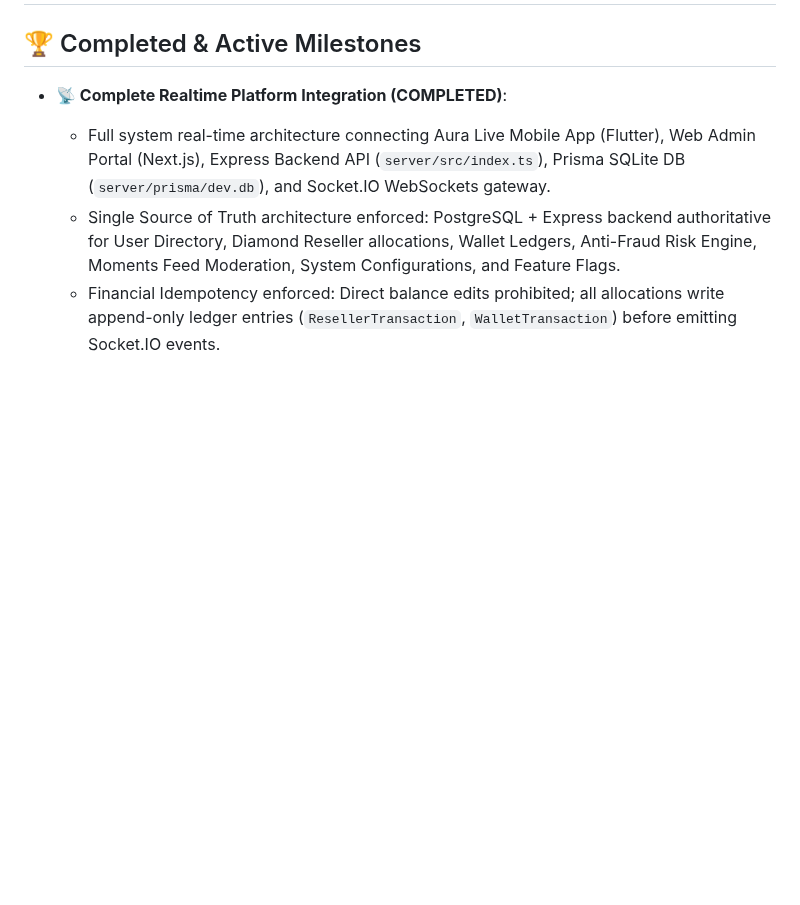
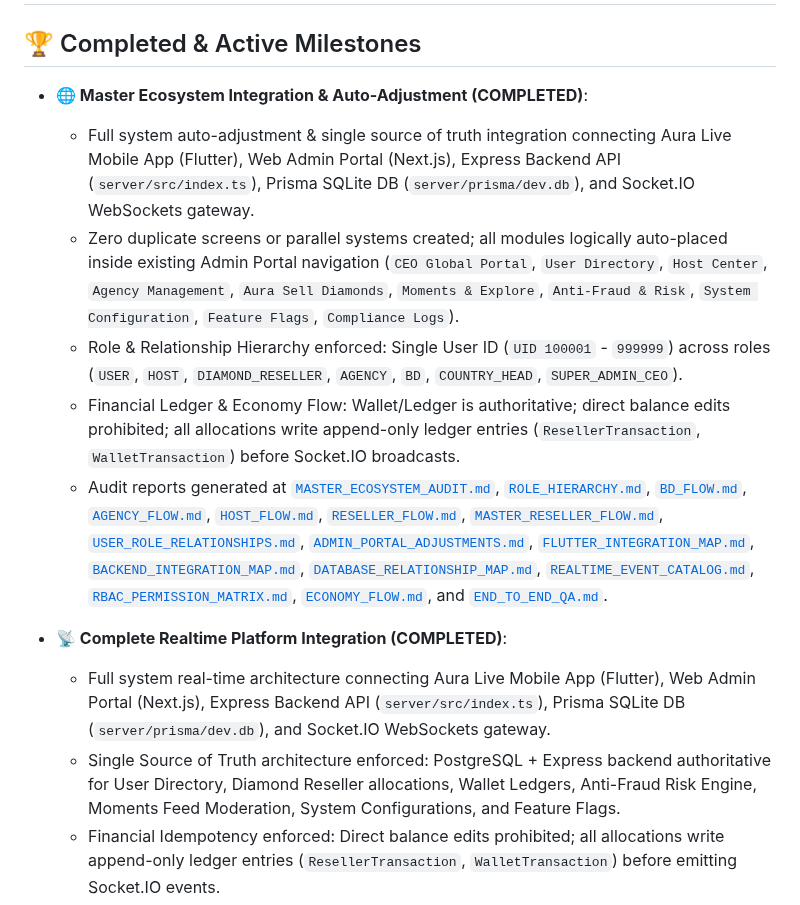
Before and after one commit to AhmedJunaid333/aura-live-voice-chat, a Markdown page: plan.md, the part around the change. Rendered like a GitHub page; blank space fills up the shorter version.

Commit message:
docs: update plan.md with completed Master Ecosystem Integration & Auto-Adjustment milestones

```diff
--- a/plan.md
+++ b/plan.md
@@ -1,6 +1,13 @@
 # Aura Live Voice Chat – Production Implementation Plan
 
 ## 🏆 Completed & Active Milestones
+- **🌐 Master Ecosystem Integration & Auto-Adjustment (COMPLETED)**:
+  - Full system auto-adjustment & single source of truth integration connecting Aura Live Mobile App (Flutter), Web Admin Portal (Next.js), Express Backend API (`server/src/index.ts`), Prisma SQLite DB (`server/prisma/dev.db`), and Socket.IO WebSockets gateway.
+  - Zero duplicate screens or parallel systems created; all modules logically auto-placed inside existing Admin Portal navigation (`CEO Global Portal`, `User Directory`, `Host Center`, `Agency Management`, `Aura Sell Diamonds`, `Moments & Explore`, `Anti-Fraud & Risk`, `System Configuration`, `Feature Flags`, `Compliance Logs`).
+  - Role & Relationship Hierarchy enforced: Single User ID (`UID 100001` - `999999`) across roles (`USER`, `HOST`, `DIAMOND_RESELLER`, `AGENCY`, `BD`, `COUNTRY_HEAD`, `SUPER_ADMIN_CEO`).
+  - Financial Ledger & Economy Flow: Wallet/Ledger is authoritative; direct balance edits prohibited; all allocations write append-only ledger entries (`ResellerTransaction`, `WalletTransaction`) before Socket.IO broadcasts.
+  - Audit reports generated at [`MASTER_ECOSYSTEM_AUDIT.md`](file:///d:/Auralive/MASTER_ECOSYSTEM_AUDIT.md), [`ROLE_HIERARCHY.md`](file:///d:/Auralive/ROLE_HIERARCHY.md), [`BD_FLOW.md`](file:///d:/Auralive/BD_FLOW.md), [`AGENCY_FLOW.md`](file:///d:/Auralive/AGENCY_FLOW.md), [`HOST_FLOW.md`](file:///d:/Auralive/HOST_FLOW.md), [`RESELLER_FLOW.md`](file:///d:/Auralive/RESELLER_FLOW.md), [`MASTER_RESELLER_FLOW.md`](file:///d:/Auralive/MASTER_RESELLER_FLOW.md), [`USER_ROLE_RELATIONSHIPS.md`](file:///d:/Auralive/USER_ROLE_RELATIONSHIPS.md), [`ADMIN_PORTAL_ADJUSTMENTS.md`](file:///d:/Auralive/ADMIN_PORTAL_ADJUSTMENTS.md), [`FLUTTER_INTEGRATION_MAP.md`](file:///d:/Auralive/FLUTTER_INTEGRATION_MAP.md), [`BACKEND_INTEGRATION_MAP.md`](file:///d:/Auralive/BACKEND_INTEGRATION_MAP.md), [`DATABASE_RELATIONSHIP_MAP.md`](file:///d:/Auralive/DATABASE_RELATIONSHIP_MAP.md), [`REALTIME_EVENT_CATALOG.md`](file:///d:/Auralive/REALTIME_EVENT_CATALOG.md), [`RBAC_PERMISSION_MATRIX.md`](file:///d:/Auralive/RBAC_PERMISSION_MATRIX.md), [`ECONOMY_FLOW.md`](file:///d:/Auralive/ECONOMY_FLOW.md), and [`END_TO_END_QA.md`](file:///d:/Auralive/END_TO_END_QA.md).
+
 - **📡 Complete Realtime Platform Integration (COMPLETED)**:
   - Full system real-time architecture connecting Aura Live Mobile App (Flutter), Web Admin Portal (Next.js), Express Backend API (`server/src/index.ts`), Prisma SQLite DB (`server/prisma/dev.db`), and Socket.IO WebSockets gateway.
   - Single Source of Truth architecture enforced: PostgreSQL + Express backend authoritative for User Directory, Diamond Reseller allocations, Wallet Ledgers, Anti-Fraud Risk Engine, Moments Feed Moderation, System Configurations, and Feature Flags.
```
